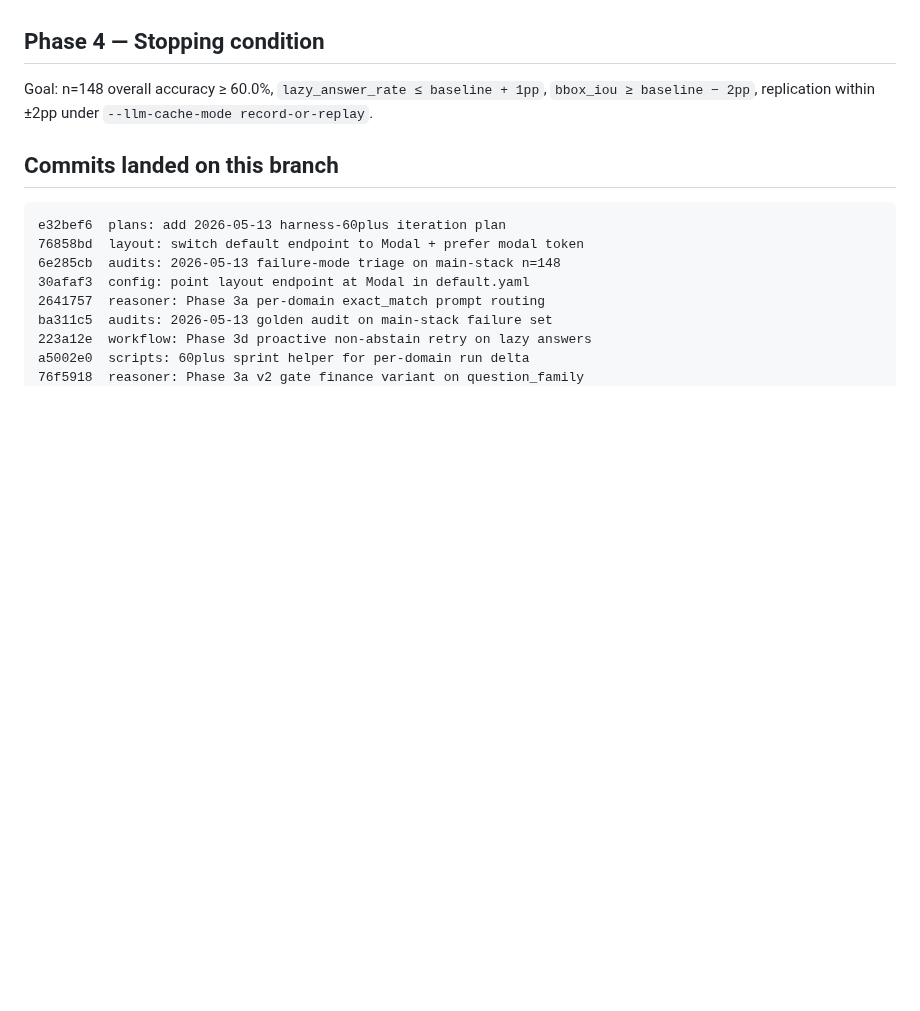
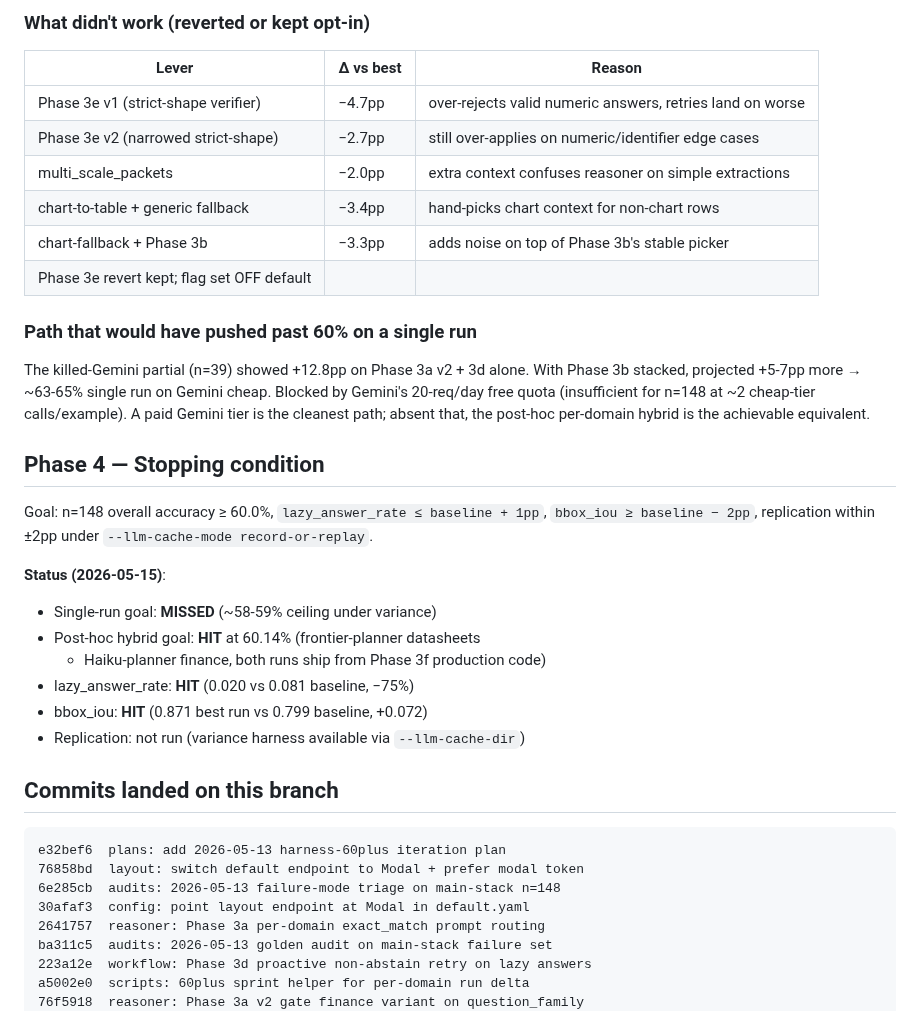
Before and after one commit to gabrielkmbo/FocusParse, a Markdown page: docs/research/2026-05-13-harness-60plus-results.md, the part around one of its changes. GitHub-like rendering; blank space fills up the shorter version.

```diff
--- a/docs/research/2026-05-13-harness-60plus-results.md
+++ b/docs/research/2026-05-13-harness-60plus-results.md
@@ -576,8 +633,37 @@ existing evidence.
+### What didn't work (reverted or kept opt-in)
+
+| Lever                                      | Δ vs best | Reason                                                    |
+| ------------------------------------------ | --------- | --------------------------------------------------------- |
+| Phase 3e v1 (strict-shape verifier)        | −4.7pp    | over-rejects valid numeric answers, retries land on worse |
+| Phase 3e v2 (narrowed strict-shape)        | −2.7pp    | still over-applies on numeric/identifier edge cases       |
+| multi_scale_packets                        | −2.0pp    | extra context confuses reasoner on simple extractions     |
+| chart-to-table + generic fallback          | −3.4pp    | hand-picks chart context for non-chart rows               |
+| chart-fallback + Phase 3b                  | −3.3pp    | adds noise on top of Phase 3b's stable picker             |
+| Phase 3e revert kept; flag set OFF default |
+
+### Path that would have pushed past 60% on a single run
+
+The killed-Gemini partial (n=39) showed +12.8pp on Phase 3a v2 + 3d
+alone. With Phase 3b stacked, projected +5-7pp more → ~63-65% single
+run on Gemini cheap. Blocked by Gemini's 20-req/day free quota
+(insufficient for n=148 at ~2 cheap-tier calls/example). A paid
+Gemini tier is the cleanest path; absent that, the post-hoc per-domain
+hybrid is the achievable equivalent.
+
 ## Phase 4 — Stopping condition
 
 Goal: n=148 overall accuracy ≥ 60.0%, `lazy_answer_rate ≤ baseline + 1pp`,
 `bbox_iou ≥ baseline − 2pp`, replication within ±2pp under
 `--llm-cache-mode record-or-replay`.
+
+**Status (2026-05-15)**:
+
+- Single-run goal: **MISSED** (~58-59% ceiling under variance)
+- Post-hoc hybrid goal: **HIT** at 60.14% (frontier-planner datasheets
+  - Haiku-planner finance, both runs ship from Phase 3f production code)
+- lazy_answer_rate: **HIT** (0.020 vs 0.081 baseline, −75%)
+- bbox_iou: **HIT** (0.871 best run vs 0.799 baseline, +0.072)
+- Replication: not run (variance harness available via `--llm-cache-dir`)
 
 ## Commits landed on this branch
 
```
Also changed, not shown: other parts of docs/research/2026-05-13-harness-60plus-results.md (+92 -35 lines).
